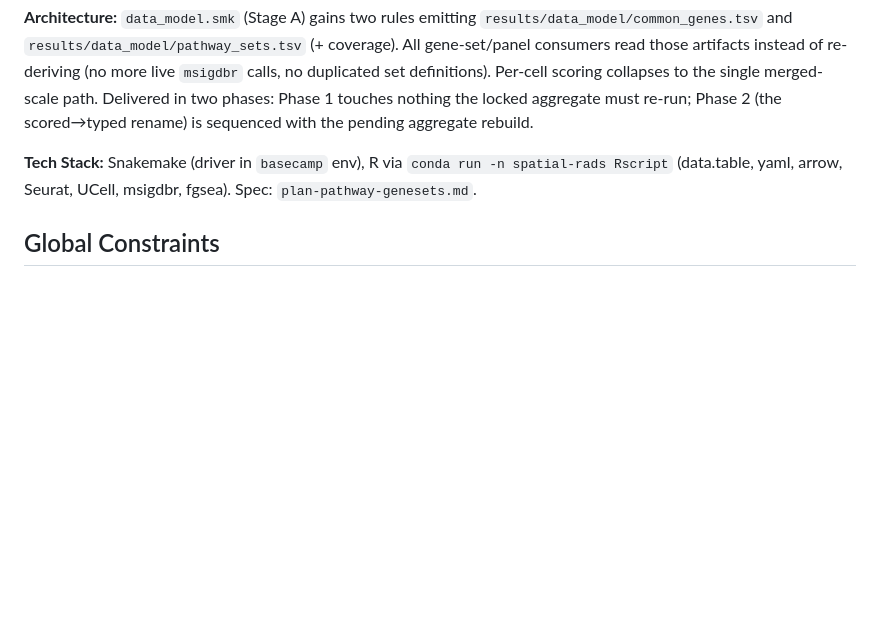
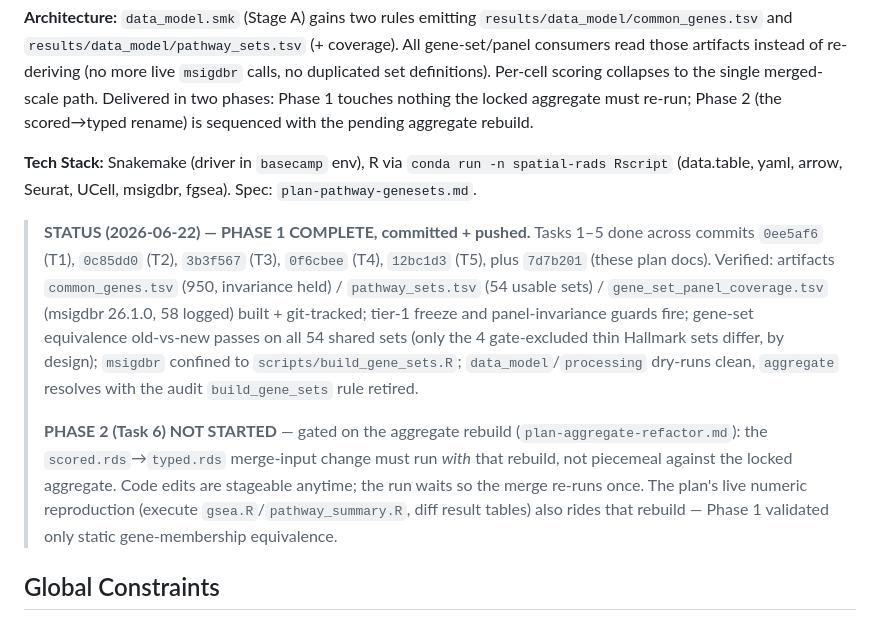
Before and after one commit to jeszyman/spatial-rads, a Markdown page: plan-pathway-genesets-impl.md, the part around one of its changes. Rendered like a GitHub page; blank space fills up the shorter version.

```diff
--- a/plan-pathway-genesets-impl.md
+++ b/plan-pathway-genesets-impl.md
@@ -7,6 +7,10 @@
 **Architecture:** `data_model.smk` (Stage A) gains two rules emitting `results/data_model/common_genes.tsv` and `results/data_model/pathway_sets.tsv` (+ coverage). All gene-set/panel consumers read those artifacts instead of re-deriving (no more live `msigdbr` calls, no duplicated set definitions). Per-cell scoring collapses to the single merged-scale path. Delivered in two phases: Phase 1 touches nothing the locked aggregate must re-run; Phase 2 (the scored→typed rename) is sequenced with the pending aggregate rebuild.
 
 **Tech Stack:** Snakemake (driver in `basecamp` env), R via `conda run -n spatial-rads Rscript` (data.table, yaml, arrow, Seurat, UCell, msigdbr, fgsea). Spec: `plan-pathway-genesets.md`.
+
+> **STATUS (2026-06-22) — PHASE 1 COMPLETE, committed + pushed.** Tasks 1–5 done across commits `0ee5af6` (T1), `0c85dd0` (T2), `3b3f567` (T3), `0f6cbee` (T4), `12bc1d3` (T5), plus `7d7b201` (these plan docs). Verified: artifacts `common_genes.tsv` (950, invariance held) / `pathway_sets.tsv` (54 usable sets) / `gene_set_panel_coverage.tsv` (msigdbr 26.1.0, 58 logged) built + git-tracked; tier-1 freeze and panel-invariance guards fire; gene-set equivalence old-vs-new passes on all 54 shared sets (only the 4 gate-excluded thin Hallmark sets differ, by design); `msigdbr` confined to `scripts/build_gene_sets.R`; `data_model`/`processing` dry-runs clean, `aggregate` resolves with the audit `build_gene_sets` rule retired.
+>
+> **PHASE 2 (Task 6) NOT STARTED** — gated on the aggregate rebuild (`plan-aggregate-refactor.md`): the `scored.rds`→`typed.rds` merge-input change must run *with* that rebuild, not piecemeal against the locked aggregate. Code edits are stageable anytime; the run waits so the merge re-runs once. The plan's live numeric reproduction (execute `gsea.R`/`pathway_summary.R`, diff result tables) also rides that rebuild — Phase 1 validated only static gene-membership equivalence.
 
 ## Global Constraints
 
```
Also changed, not shown: other parts of plan-pathway-genesets-impl.md (+31 -31 lines).
